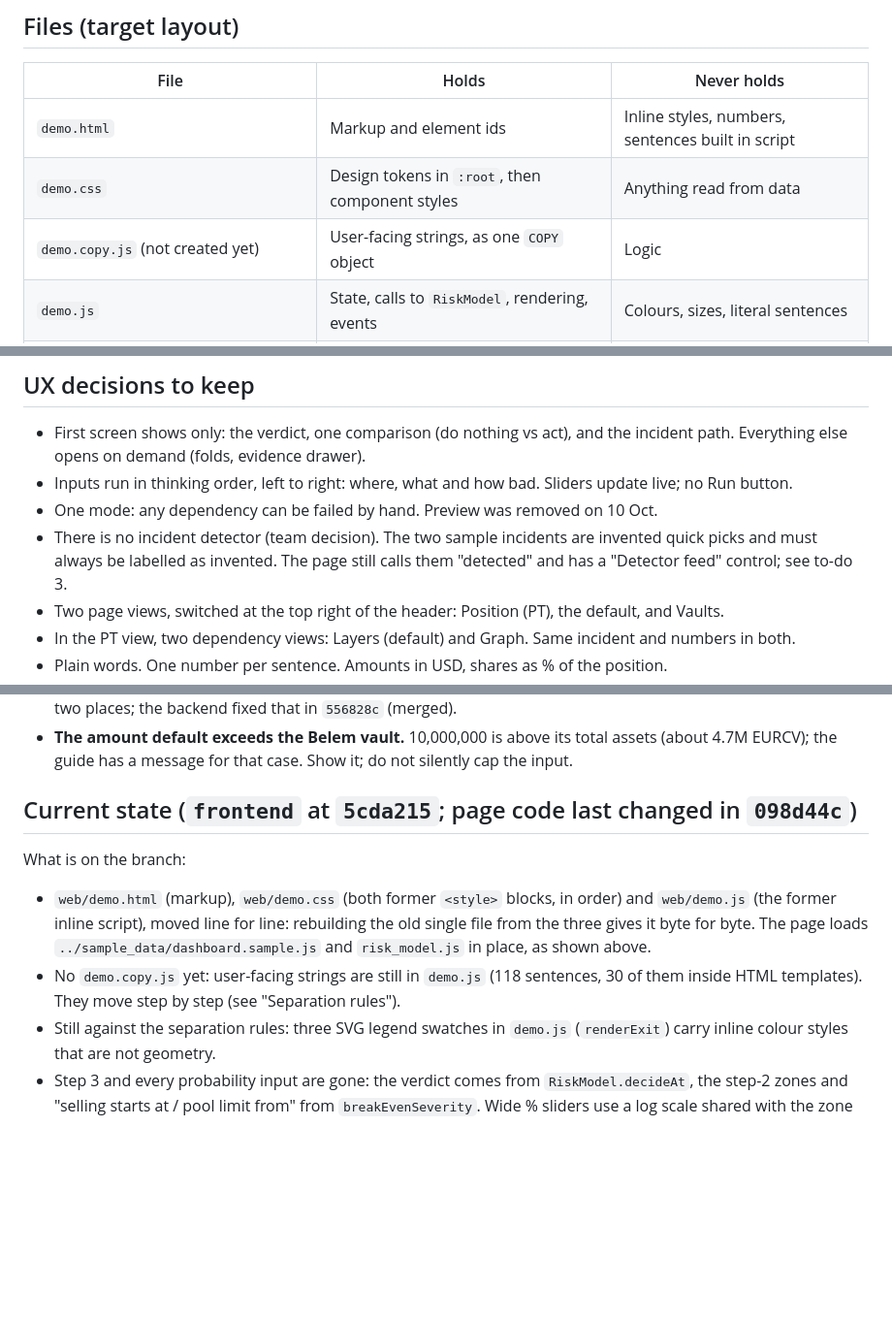
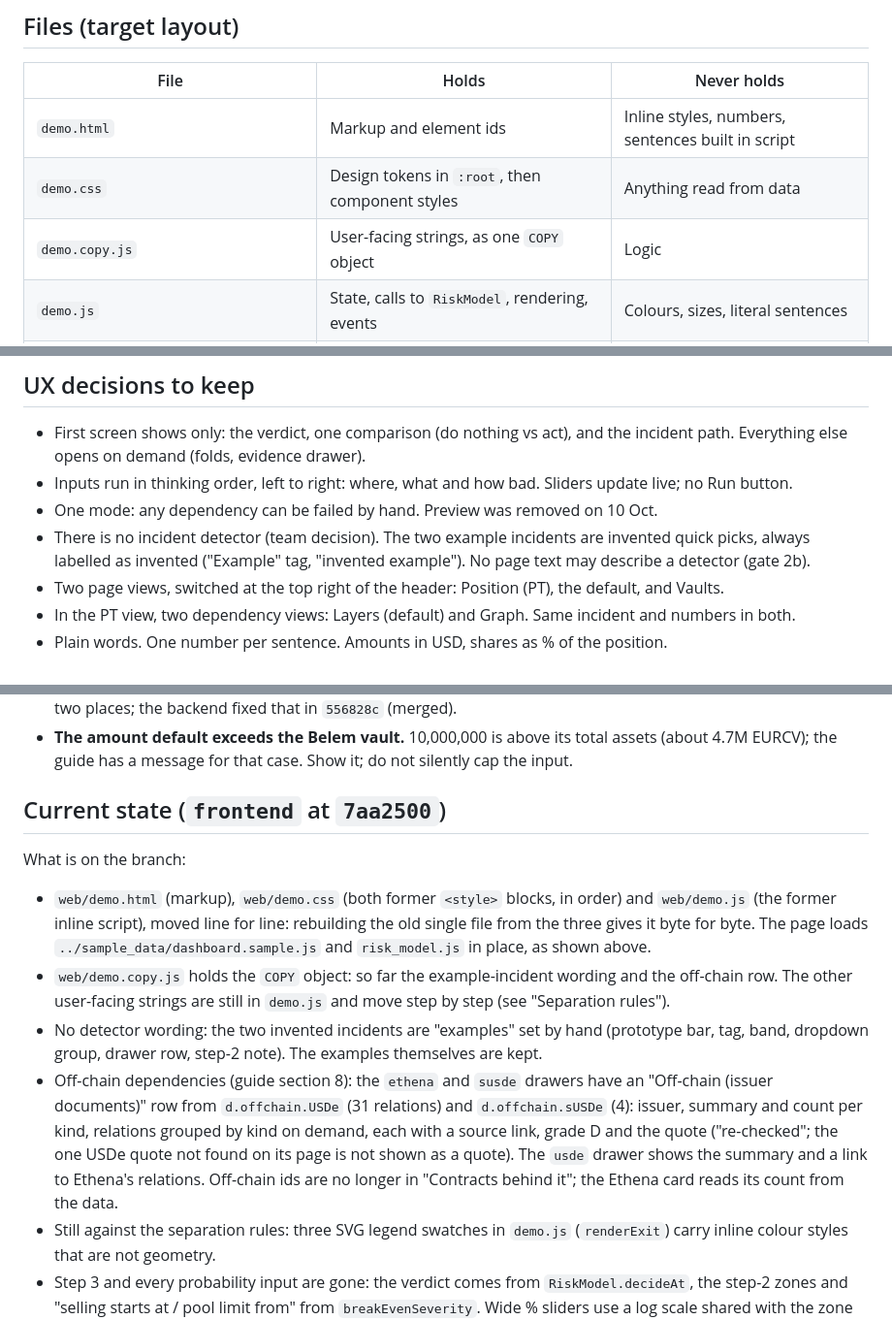
Before and after one commit to Esther979/llama, a Markdown page: web/CLAUDE.md, 3 parts joined by grey strips. Shown at 97% size. Rendered like a GitHub page; blank space fills up the shorter version.

```diff
--- a/web/CLAUDE.md
+++ b/web/CLAUDE.md
@@ -16,7 +16,7 @@ Always ask for permission before commit and push.
 | ------------------------------------ | -------------------------------------------------- | ------------------------------------------------- |
 | `demo.html`                          | Markup and element ids                             | Inline styles, numbers, sentences built in script |
 | `demo.css`                           | Design tokens in `:root`, then component styles    | Anything read from data                           |
-| `demo.copy.js` (not created yet)     | User-facing strings, as one `COPY` object          | Logic                                             |
+| `demo.copy.js`                       | User-facing strings, as one `COPY` object          | Logic                                             |
 | `demo.js`                            | State, calls to `RiskModel`, rendering, events     | Colours, sizes, literal sentences                 |
 | `vault.js` (not created yet)         | The vault view: state, calls to `RiskModel.vault*` | Anything of the PT view                           |
 | `risk_model.js`                      | Backend's model, both views. Read-only here        | —                                                 |
@@ -71,8 +71,8 @@ If the page is ever served over HTTP, serve from the repo root, not from `web/`,
   Everything else opens on demand (folds, evidence drawer).
 - Inputs run in thinking order, left to right: where, what and how bad. Sliders update live; no Run button.
 - One mode: any dependency can be failed by hand. Preview was removed on 10 Oct.
-- There is no incident detector (team decision). The two sample incidents are invented quick picks and must always
-  be labelled as invented. The page still calls them "detected" and has a "Detector feed" control; see to-do 3.
+- There is no incident detector (team decision). The two example incidents are invented quick picks, always
+  labelled as invented ("Example" tag, "invented example"). No page text may describe a detector (gate 2b).
 - Two page views, switched at the top right of the header: Position (PT), the default, and Vaults.
 - In the PT view, two dependency views: Layers (default) and Graph. Same incident and numbers in both.
 - Plain words. One number per sentence. Amounts in USD, shares as % of the position.
@@ -111,15 +111,22 @@ Not started. The guide and its acceptance table (9 decision rows and a 3-row liq
 - **The amount default exceeds the Belem vault.** 10,000,000 is above its total assets (about 4.7M EURCV); the
   guide has a message for that case. Show it; do not silently cap the input.
 
-## Current state (`frontend` at `5cda215`; page code last changed in `098d44c`)
+## Current state (`frontend` at `7aa2500`)
 
 What is on the branch:
 
 - `web/demo.html` (markup), `web/demo.css` (both former `<style>` blocks, in order) and `web/demo.js` (the former
   inline script), moved line for line: rebuilding the old single file from the three gives it byte for byte.
   The page loads `../sample_data/dashboard.sample.js` and `risk_model.js` in place, as shown above.
-- No `demo.copy.js` yet: user-facing strings are still in `demo.js` (118 sentences, 30 of them inside HTML
-  templates). They move step by step (see "Separation rules").
+- `web/demo.copy.js` holds the `COPY` object: so far the example-incident wording and the off-chain row. The other
+  user-facing strings are still in `demo.js` and move step by step (see "Separation rules").
+- No detector wording: the two invented incidents are "examples" set by hand (prototype bar, tag, band, dropdown
+  group, drawer row, step-2 note). The examples themselves are kept.
+- Off-chain dependencies (guide section 8): the `ethena` and `susde` drawers have an "Off-chain (issuer documents)"
+  row from `d.offchain.USDe` (31 relations) and `d.offchain.sUSDe` (4): issuer, summary and count per kind,
+  relations grouped by kind on demand, each with a source link, grade D and the quote ("re-checked"; the one USDe
+  quote not found on its page is not shown as a quote). The `usde` drawer shows the summary and a link to Ethena's
+  relations. Off-chain ids are no longer in "Contracts behind it"; the Ethena card reads its count from the data.
 - Still against the separation rules: three SVG legend swatches in `demo.js` (`renderExit`) carry inline colour
   styles that are not geometry.
 - Step 3 and every probability input are gone: the verdict comes from `RiskModel.decideAt`, the step-2 zones and
```
Also changed, not shown: other parts of web/CLAUDE.md (+10 -38 lines).
